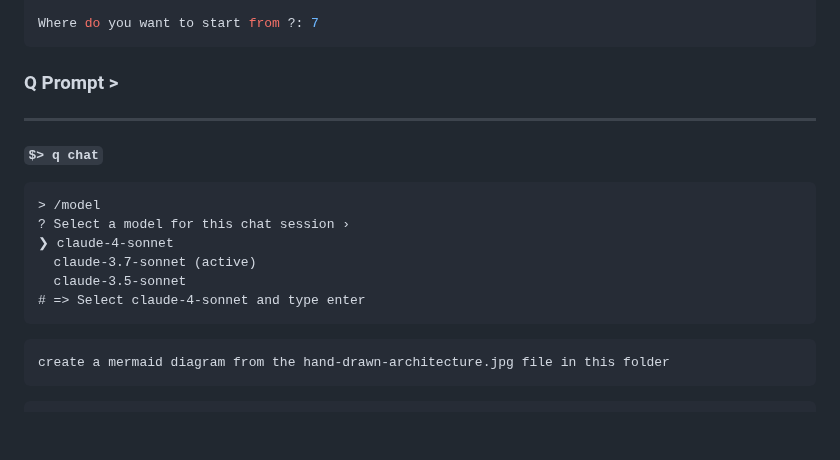
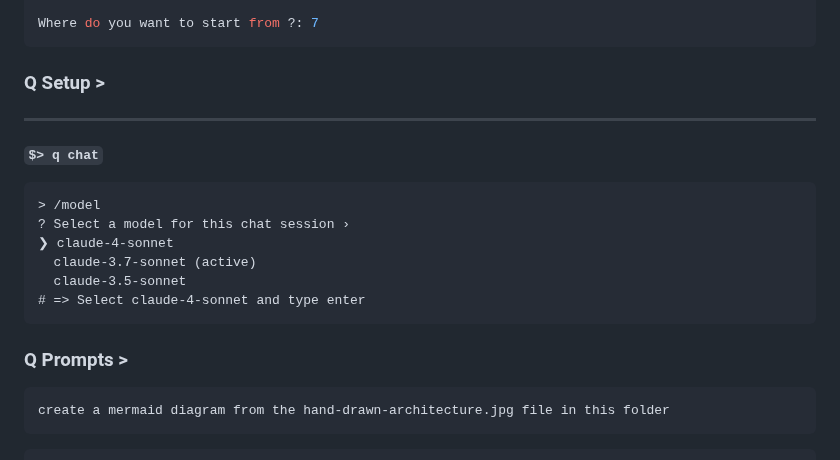
Before and after one commit to welcloud-io/wio-from-diagram-to-code-with-amazon-q-developer, a Markdown page: _playground/README-More.md, the part around the change. GitHub-like rendering; blank space fills up the shorter version.

````diff
--- a/_playground/README-More.md
+++ b/_playground/README-More.md
@@ -309,7 +309,7 @@ Available starting points:
 Where do you want to start from ?: 7
 ```
 
-### Q Prompt >
+### Q Setup >
 
 ---
 **`$> q chat`**
@@ -324,6 +324,7 @@ Where do you want to start from ?: 7
 # => Select claude-4-sonnet and type enter
 ```
 
+### Q Prompts >
 
 ```
 create a mermaid diagram from the hand-drawn-architecture.jpg file in this folder
````
